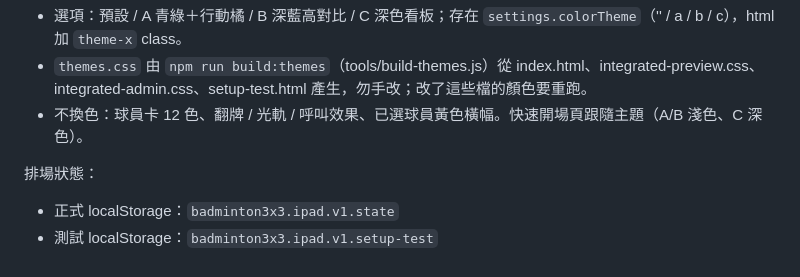
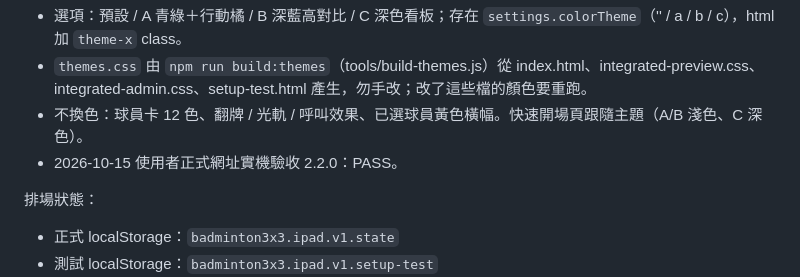
Before and after one commit to ksp4022-ko/badminton-3x3-ipad-v1, a Markdown page: HANDOFF_CLAUDE.md, the part around the change. Rendered like a GitHub page.

Commit message:
docs: record 2.2.0 real-device acceptance
Co-Authored-By: Claude Opus 5.5 <noreply@anthropic.com>
Claude-Session: https://claude.ai/code/session_013721qt4Jqvou4Fi3U27K5S

```diff
--- a/HANDOFF_CLAUDE.md
+++ b/HANDOFF_CLAUDE.md
@@ -51,6 +51,7 @@ https://ksp4022-ko.github.io/badminton-3x3-ipad-v1/integrated-test.html
 - 選項：預設 / A 青綠＋行動橘 / B 深藍高對比 / C 深色看板；存在 `settings.colorTheme`（'' / a / b / c），html 加 `theme-x` class。
 - `themes.css` 由 `npm run build:themes`（tools/build-themes.js）從 index.html、integrated-preview.css、integrated-admin.css、setup-test.html 產生，勿手改；改了這些檔的顏色要重跑。
 - 不換色：球員卡 12 色、翻牌 / 光軌 / 呼叫效果、已選球員黃色橫幅。快速開場頁跟隨主題（A/B 淺色、C 深色）。
+- 2026-10-15 使用者正式網址實機驗收 2.2.0：PASS。
 
 排場狀態：
 - 正式 localStorage：`badminton3x3.ipad.v1.state`
```
